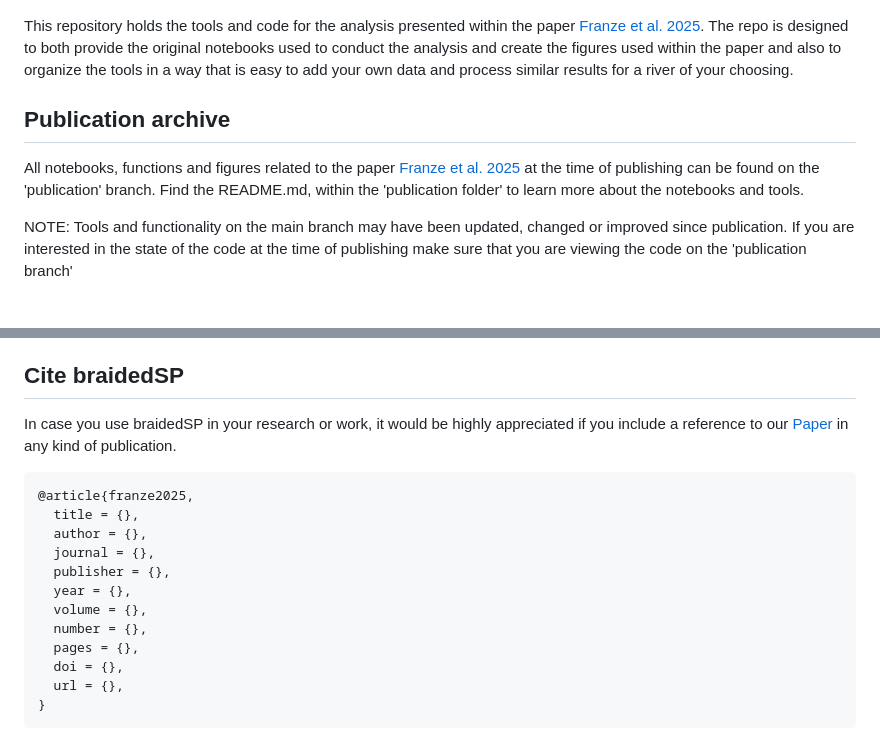
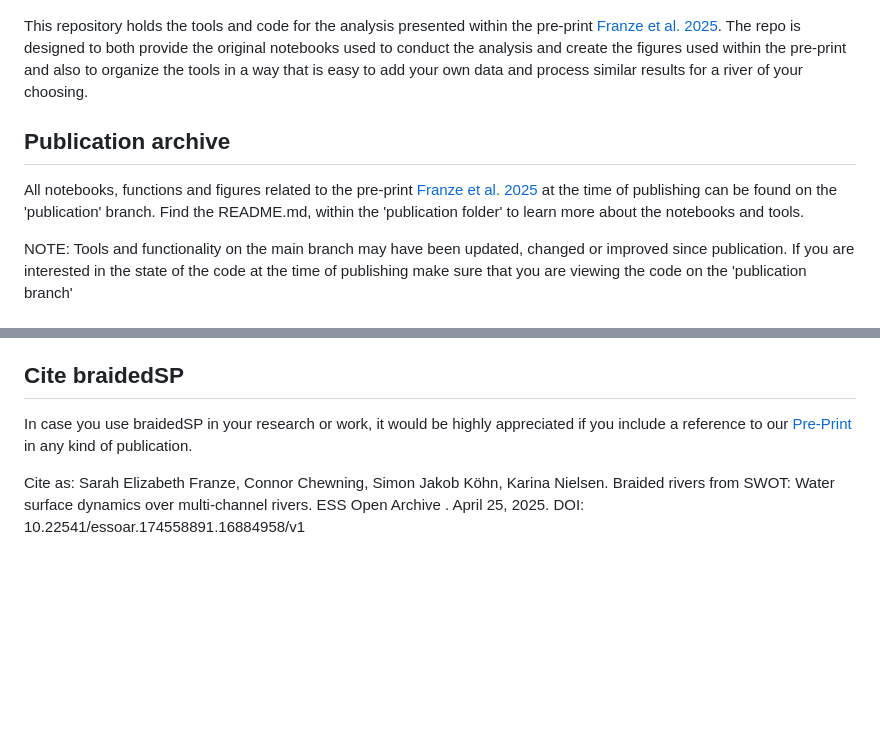
Before and after one commit to selfr-eo/braidedSP, a Markdown page: README.md, 2 parts joined by grey strips. Drawn GitHub-style; blank space fills up the shorter version.

Commit message:
edit citation for pre-print

````diff
--- a/README.md
+++ b/README.md
@@ -1,9 +1,9 @@
 ![BraidedSP](images/braidedsp.png)
 
-This repository holds the tools and code for the analysis presented within the paper [Franze et al. 2025](https://essopenarchive.org/doi/full/10.22541/essoar.174558891.16884958). The repo is designed to both provide the original notebooks used to conduct the analysis and create the figures used within the paper and also to organize the tools in a way that is easy to add your own data and process similar results for a river of your choosing.
+This repository holds the tools and code for the analysis presented within the pre-print [Franze et al. 2025](https://essopenarchive.org/doi/full/10.22541/essoar.174558891.16884958). The repo is designed to both provide the original notebooks used to conduct the analysis and create the figures used within the pre-print and also to organize the tools in a way that is easy to add your own data and process similar results for a river of your choosing.
 
 ## Publication archive
-All notebooks, functions and figures related to the paper [Franze et al. 2025](https://essopenarchive.org/doi/full/10.22541/essoar.174558891.16884958) at the time of publishing can be found on the 'publication' branch. Find the README.md, within the 'publication folder' to learn more about the notebooks and tools.
+All notebooks, functions and figures related to the pre-print [Franze et al. 2025](https://essopenarchive.org/doi/full/10.22541/essoar.174558891.16884958) at the time of publishing can be found on the 'publication' branch. Find the README.md, within the 'publication folder' to learn more about the notebooks and tools.
 
 NOTE: Tools and functionality on the main branch may have been updated, changed or improved since publication. If you are interested in the state of the code at the time of publishing make sure that you are viewing the code on the 'publication branch'
 
@@ -42,8 +42,12 @@ https://code.earthengine.google.com/c2c5575a6ba1b2d728cdd5026689bb85
 
 ## Cite braidedSP
 
-In case you use braidedSP in your research or work, it would be highly appreciated if you include a reference to our [Paper](https://essopenarchive.org/doi/full/10.22541/essoar.174558891.16884958) in any kind of publication.
+In case you use braidedSP in your research or work, it would be highly appreciated if you include a reference to our [Pre-Print](https://essopenarchive.org/doi/full/10.22541/essoar.174558891.16884958) in any kind of publication.
 
+
+Cite as: Sarah Elizabeth Franze, Connor Chewning, Simon Jakob Köhn, Karina Nielsen. Braided rivers from SWOT: Water surface dynamics over multi-channel rivers. ESS Open Archive . April 25, 2025.
+DOI: 10.22541/essoar.174558891.16884958/v1
+<!--
 ```bibtex
 @article{franze2025,
   title = {},
@@ -57,4 +61,4 @@ In case you use braidedSP in your research or work, it would be highly appreciat
   doi = {},
   url = {},
 }
-```
+``` -->
````
